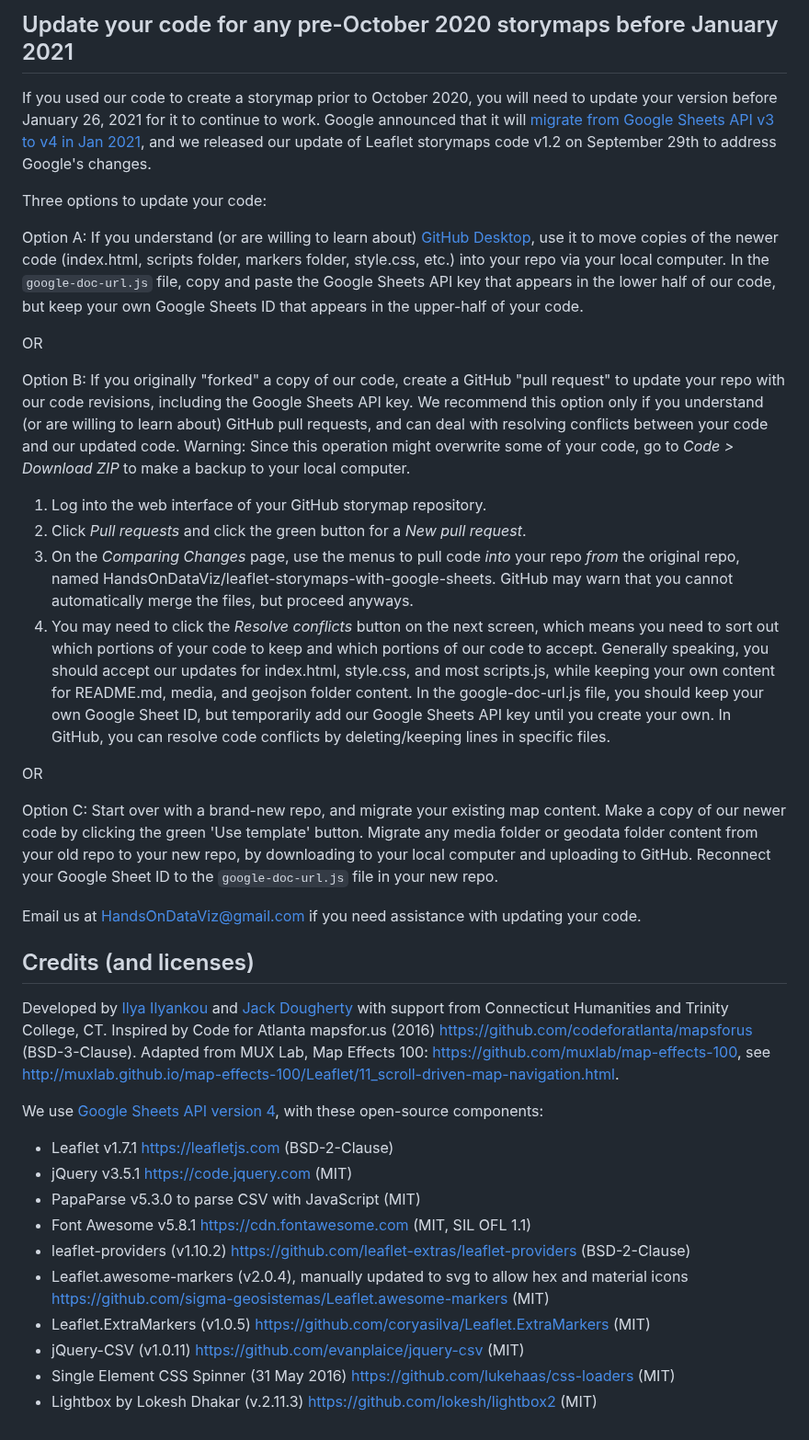
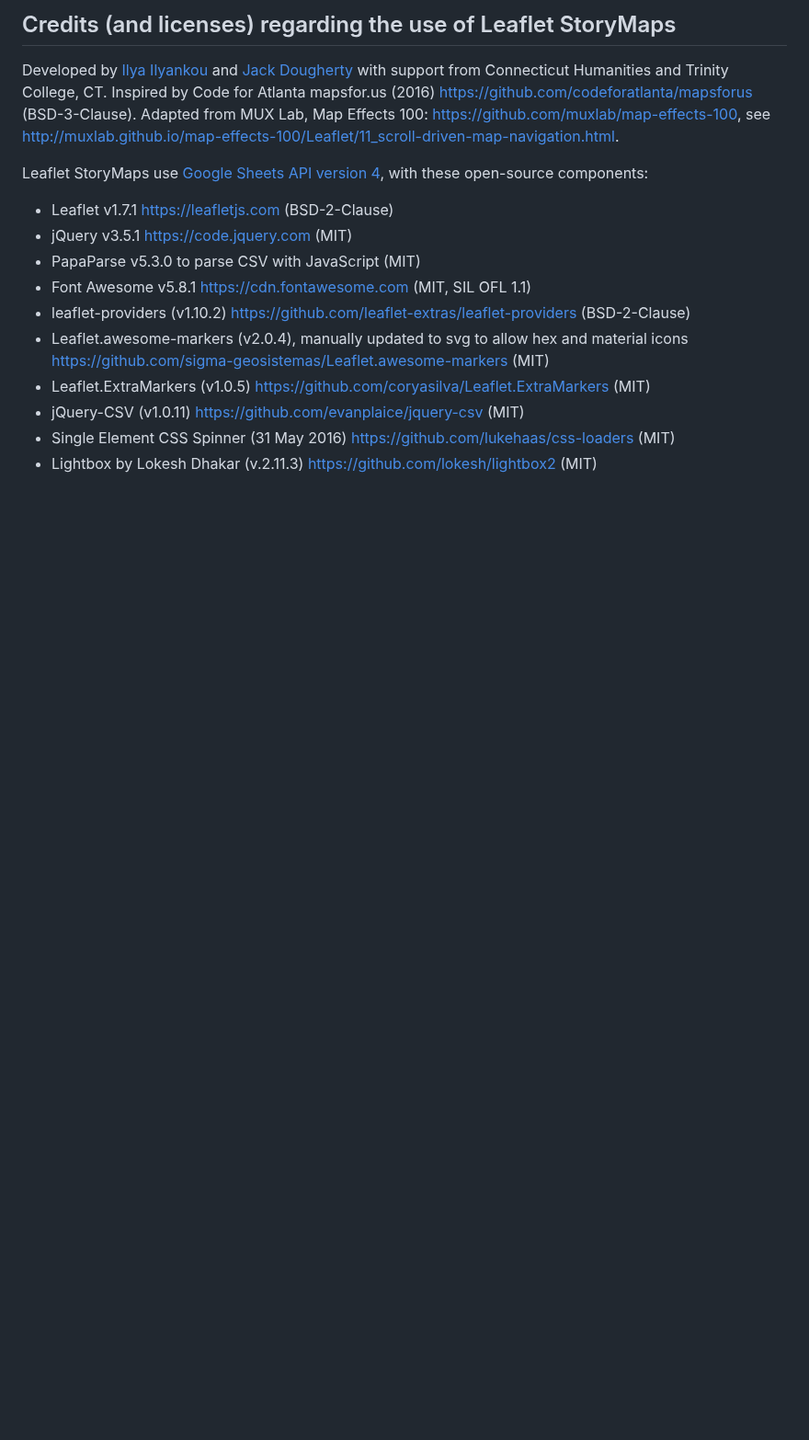
Before and after one commit to eugestumm/negociodomiche_visualization, a Markdown page: README.md, the part around one of its changes. Shown at 92% size. GitHub-like rendering; blank space fills up the shorter version.

```diff
--- a/README.md
+++ b/README.md
@@ -28,29 +25,7 @@ See more in the tutorial https://handsondataviz.org/leaflet-storymaps-with-googl
-## Update your code for any pre-October 2020 storymaps before January 2021
-If you used our code to create a storymap prior to October 2020, you will need to update your version before January 26, 2021 for it to continue to work. Google announced that it will [migrate from Google Sheets API v3 to v4 in Jan 2021](https://developers.google.com/sheets/api/v3), and we released our update of Leaflet storymaps code v1.2 on September 29th to address Google's changes.
-
-Three options to update your code:
-
-Option A: If you understand (or are willing to learn about) [GitHub Desktop](https://handsondataviz.org/github-desktop-atom.html), use it to move copies of the newer code (index.html, scripts folder, markers folder, style.css, etc.) into your repo via your local computer. In the `google-doc-url.js` file, copy and paste the Google Sheets API key that appears in the lower half of our code, but keep your own Google Sheets ID that appears in the upper-half of your code.
-
-OR
-
-Option B: If you originally "forked" a copy of our code, create a GitHub "pull request" to update your repo with our code revisions, including the Google Sheets API key. We recommend this option only if you understand (or are willing to learn about) GitHub pull requests, and can deal with resolving conflicts between your code and our updated code.
-Warning: Since this operation might overwrite some of your code, go to *Code > Download ZIP* to make a backup to your local computer.
-1. Log into the web interface of your GitHub storymap repository.
-2. Click *Pull requests* and click the green button for a *New pull request*.
-3. On the *Comparing Changes* page, use the menus to pull code *into* your repo *from* the original repo, named HandsOnDataViz/leaflet-storymaps-with-google-sheets. GitHub may warn that you cannot automatically merge the files, but proceed anyways.
-4. You may need to click the *Resolve conflicts* button on the next screen, which means you need to sort out which portions of your code to keep and which portions of our code to accept. Generally speaking, you should accept our updates for index.html, style.css, and most scripts.js, while keeping your own content for README.md, media, and geojson folder content. In the google-doc-url.js file, you should keep your own Google Sheet ID, but temporarily add our Google Sheets API key until you create your own. In GitHub, you can resolve code conflicts by deleting/keeping lines in specific files.
-
-OR
-
-Option C: Start over with a brand-new repo, and migrate your existing map content. Make a copy of our newer code by clicking the green 'Use template' button. Migrate any media folder or geodata folder content from your old repo to your new repo, by downloading to your local computer and uploading to GitHub. Reconnect your Google Sheet ID to the `google-doc-url.js` file in your new repo.
-
-Email us at [HandsOnDataViz@gmail.com](handsondataviz@gmail.com) if you need assistance with updating your code.
-
-## Credits (and licenses)
+## Credits (and licenses) regarding the use of Leaflet StoryMaps
 Developed by [Ilya Ilyankou](https://github.com/ilyankou) and [Jack Dougherty](https://github.com/jackdougherty) with support from Connecticut Humanities and Trinity College, CT. Inspired by Code for Atlanta mapsfor.us (2016) https://github.com/codeforatlanta/mapsforus (BSD-3-Clause). Adapted from MUX Lab, Map Effects 100: https://github.com/muxlab/map-effects-100, see http://muxlab.github.io/map-effects-100/Leaflet/11_scroll-driven-map-navigation.html.
 
-We use [Google Sheets API version 4](https://developers.google.com/sheets/api), with these open-source components:
+Leaflet StoryMaps use [Google Sheets API version 4](https://developers.google.com/sheets/api), with these open-source components:
 
 - Leaflet v1.7.1 https://leafletjs.com (BSD-2-Clause)
 - jQuery v3.5.1 https://code.jquery.com (MIT)
```
Also changed, not shown: other parts of README.md (+18 -21 lines).
